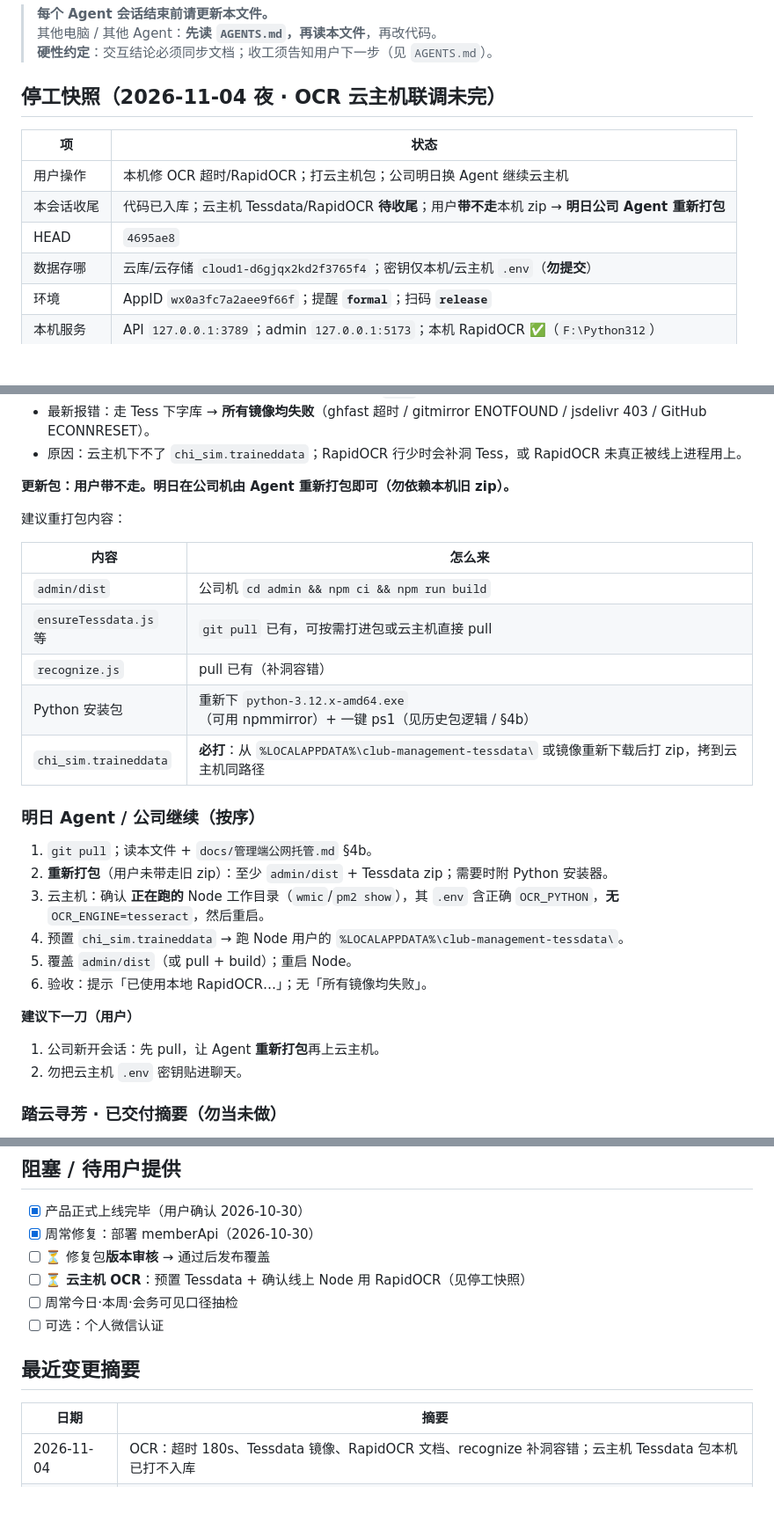
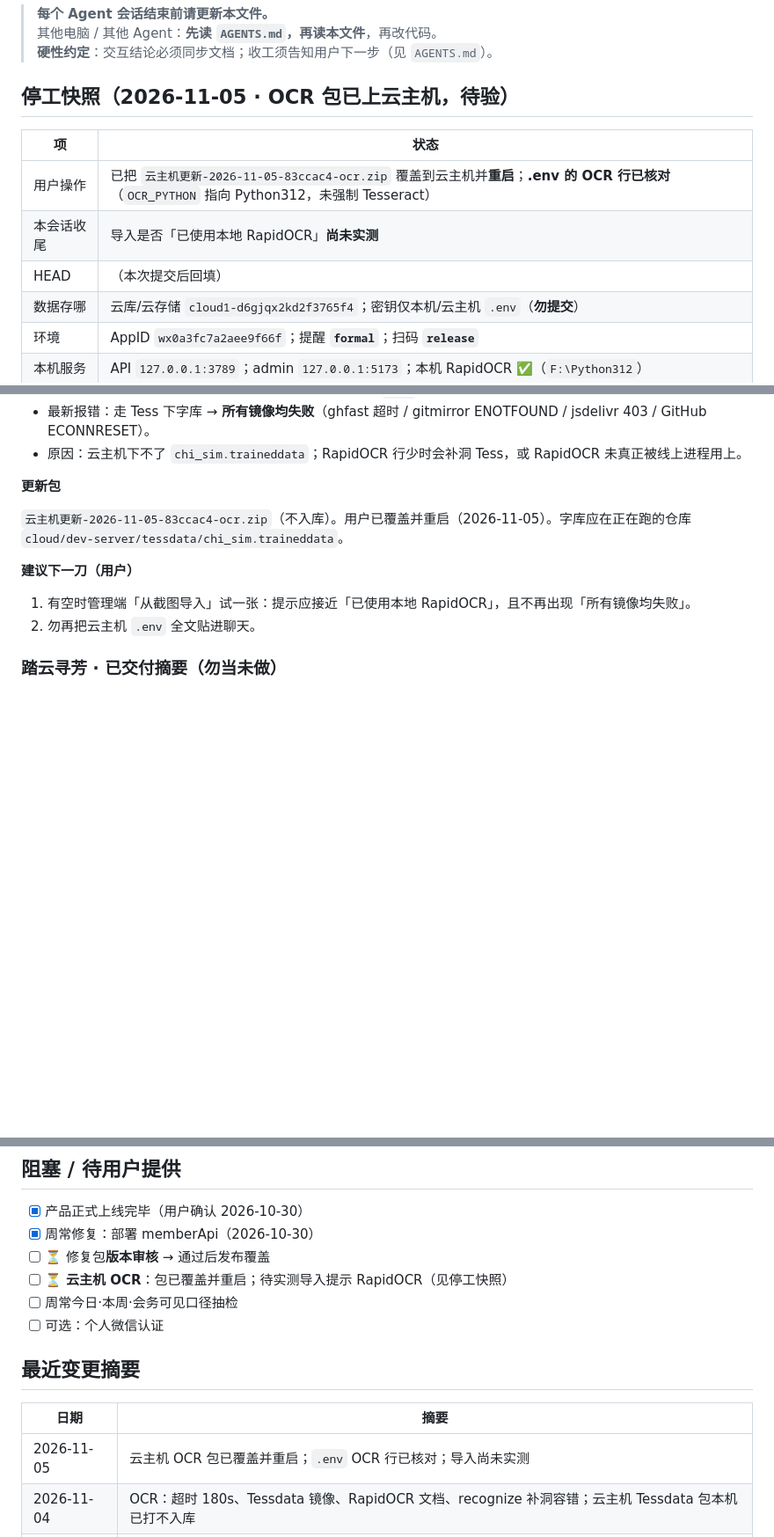
Before and after one commit to yingxiaxin/club_management, a Markdown page: docs/进度与交接.md, 3 parts joined by grey strips. Shown at 88% size. GitHub-like rendering; blank space fills up the shorter version.

Commit message:
docs: 记录云主机 OCR 包已覆盖重启，导入尚未实测

```diff
--- a/docs/进度与交接.md
+++ b/docs/进度与交接.md
@@ -4,13 +4,13 @@
 > 其他电脑 / 其他 Agent：**先读 `AGENTS.md`，再读本文件**，再改代码。
 > **硬性约定**：交互结论必须同步文档；收工须告知用户下一步（见 `AGENTS.md`）。
 
-## 停工快照（2026-11-04 夜 · OCR 云主机联调未完）
+## 停工快照（2026-11-05 · OCR 包已上云主机，待验）
 
 | 项 | 状态 |
 |----|------|
-| 用户操作 | 本机修 OCR 超时/RapidOCR；打云主机包；公司明日换 Agent 继续云主机 |
-| 本会话收尾 | 代码已入库；云主机 Tessdata/RapidOCR **待收尾**；用户**带不走**本机 zip → **明日公司 Agent 重新打包** |
-| HEAD | `4695ae8` |
+| 用户操作 | 已把 `云主机更新-2026-11-05-83ccac4-ocr.zip` 覆盖到云主机并**重启**；**.env 的 OCR 行已核对**（`OCR_PYTHON` 指向 Python312，未强制 Tesseract） |
+| 本会话收尾 | 导入是否「已使用本地 RapidOCR」**尚未实测** |
+| HEAD | （本次提交后回填） |
 | 数据存哪 | 云库/云存储 `cloud1-d6gjqx2kd2f3765f4`；密钥仅本机/云主机 `.env`（**勿提交**） |
 | 环境 | AppID `wx0a3fc7a2aee9f66f`；提醒 **`formal`**；扫码 **`release`** |
 | 本机服务 | API `127.0.0.1:3789`；admin `127.0.0.1:5173`；本机 RapidOCR ✅（`F:\Python312`） |
@@ -58,31 +58,14 @@
 - 最新报错：走 Tess 下字库 → **所有镜像均失败**（ghfast 超时 / gitmirror ENOTFOUND / jsdelivr 403 / GitHub ECONNRESET）。
 - 原因：云主机下不了 `chi_sim.traineddata`；RapidOCR 行少时会补洞 Tess，或 RapidOCR 未真正被线上进程用上。
 
-**更新包：用户带不走。明日在公司机由 Agent 重新打包即可（勿依赖本机旧 zip）。**
+**更新包**
 
-建议重打包内容：
-
-| 内容 | 怎么来 |
-|------|--------|
-| `admin/dist` | 公司机 `cd admin && npm ci && npm run build` |
-| `ensureTessdata.js` 等 | `git pull` 已有，可按需打进包或云主机直接 pull |
-| `recognize.js` | pull 已有（补洞容错） |
-| Python 安装包 | 重新下 `python-3.12.x-amd64.exe`（可用 npmmirror）+ 一键 ps1（见历史包逻辑 / §4b） |
-| `chi_sim.traineddata` | **必打**：从 `%LOCALAPPDATA%\club-management-tessdata\` 或镜像重新下载后打 zip，拷到云主机同路径 |
-
-### 明日 Agent / 公司继续（按序）
-
-1. `git pull`；读本文件 + `docs/管理端公网托管.md` §4b。
-2. **重新打包**（用户未带走旧 zip）：至少 `admin/dist` + Tessdata zip；需要时附 Python 安装器。
-3. 云主机：确认 **正在跑的** Node 工作目录（`wmic`/`pm2 show`），其 `.env` 含正确 `OCR_PYTHON`，**无** `OCR_ENGINE=tesseract`，然后重启。
-4. 预置 `chi_sim.traineddata` → 跑 Node 用户的 `%LOCALAPPDATA%\club-management-tessdata\`。
-5. 覆盖 `admin/dist`（或 pull + build）；重启 Node。
-6. 验收：提示「已使用本地 RapidOCR…」；无「所有镜像均失败」。
+`云主机更新-2026-11-05-83ccac4-ocr.zip`（不入库）。用户已覆盖并重启（2026-11-05）。字库应在正在跑的仓库 `cloud/dev-server/tessdata/chi_sim.traineddata`。
 
 **建议下一刀（用户）**
 
-1. 公司新开会话：先 pull，让 Agent **重新打包**再上云主机。
-2. 勿把云主机 `.env` 密钥贴进聊天。
+1. 有空时管理端「从截图导入」试一张：提示应接近「已使用本地 RapidOCR」，且不再出现「所有镜像均失败」。
+2. 勿再把云主机 `.env` 全文贴进聊天。
 
 ### 踏云寻芳 · 已交付摘要（勿当未做）
 
@@ -138,7 +121,7 @@ cd admin && npm run dev
 - [x] 产品正式上线完毕（用户确认 2026-10-30）
 - [x] 周常修复：部署 memberApi（2026-10-30）
 - [ ] ⏳ 修复包**版本审核** → 通过后发布覆盖
-- [ ] ⏳ **云主机 OCR**：预置 Tessdata + 确认线上 Node 用 RapidOCR（见停工快照）
+- [ ] ⏳ **云主机 OCR**：包已覆盖并重启；待实测导入提示 RapidOCR（见停工快照）
 - [ ] 周常今日·本周·会务可见口径抽检
 - [ ] 可选：个人微信认证
 
@@ -146,6 +129,7 @@ cd admin && npm run dev
 
 | 日期 | 摘要 |
 |------|------|
+| 2026-11-05 | 云主机 OCR 包已覆盖并重启；`.env` OCR 行已核对；导入尚未实测 |
 | 2026-11-04 | OCR：超时 180s、Tessdata 镜像、RapidOCR 文档、recognize 补洞容错；云主机 Tessdata 包本机已打不入库 |
 | 2026-11-04 | **commit/push** `1924cdc`/`38ac233`：OCR 超时 + Tessdata 镜像 |
 | 2026-11-04 | **commit/push** `a3b0c78`：邀请码复制 HTTP 回退；打云主机包 `…-a3b0c78-admin-dist.zip` |
```
Also changed, not shown: other parts of docs/进度与交接.md (+1 -1 lines).
